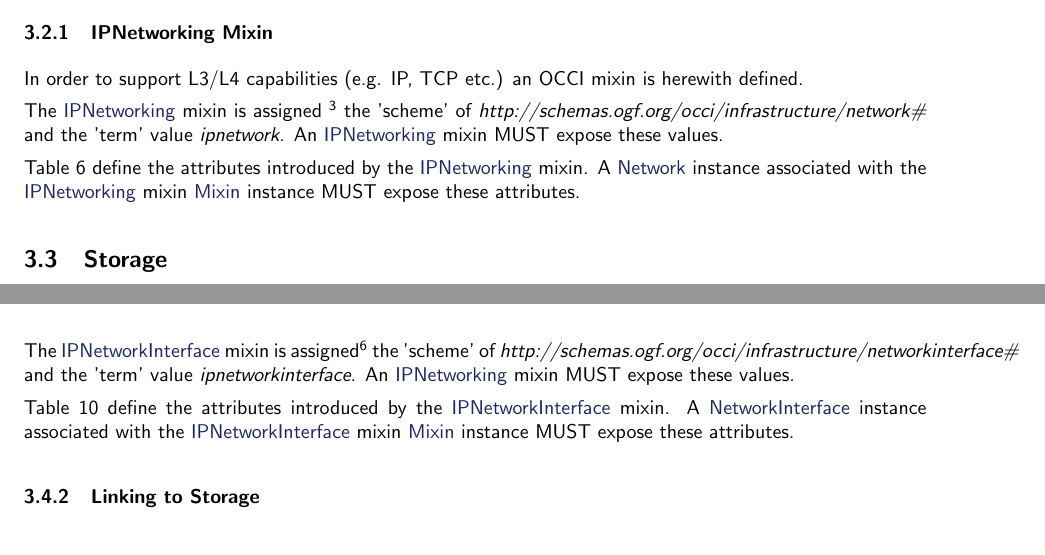
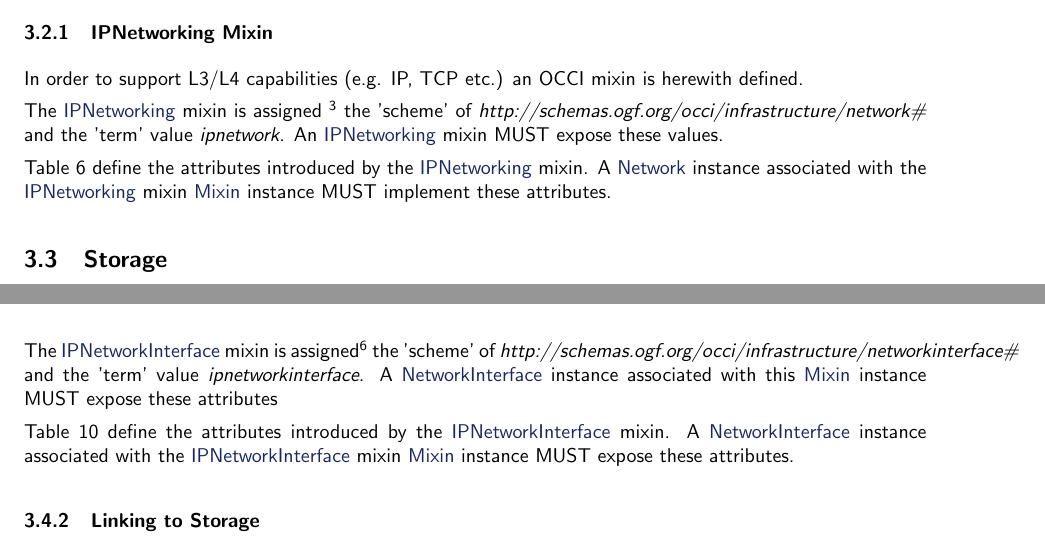
Before and after one commit to occiware/occi-wg, a LaTeX document (infrastructure.tex): two parts of pages 6 and 8 of 12, joined at a grey line, cut so that both start at the same text. Compiled offline with pdfLaTeX.

```diff
--- a/infrastructure.tex
+++ b/infrastructure.tex
@@ -322,7 +322,7 @@
 
 Table~\ref{tbl:ipnetworking} define the attributes introduced by the
 \hl{IPNetworking} mixin.  A \hl{Network} instance associated with the
-\hl{IPNetworking} mixin \hl{Mixin} instance MUST expose these attributes.
+\hl{IPNetworking} mixin \hl{Mixin} instance MUST implement these attributes.
 
 \mytablefloat{
 	\label{tbl:ipnetworking}%
@@ -460,7 +460,8 @@
 \footnote{Both assignments use data members from the inherited \hl{Category}
 base type.} the 'scheme' of
 \textit{http://schemas.ogf.org/occi/infrastructure/networkinterface\#} and the 'term' value
-\textit{ipnetworkinterface}. An \hl{IPNetworking} mixin MUST expose these values.
+\textit{ipnetworkinterface}.
+A \hl{NetworkInterface} instance associated with this \hl{Mixin} instance MUST expose these attributes
 
 Table~\ref{tbl:ipnetworkinterface} define the attributes introduced by the
 \hl{IPNetworkInterface} mixin.  A \hl{NetworkInterface} instance associated with the
```
Also changed, not shown: figs/infrastructure.pdf, 1 other file.
